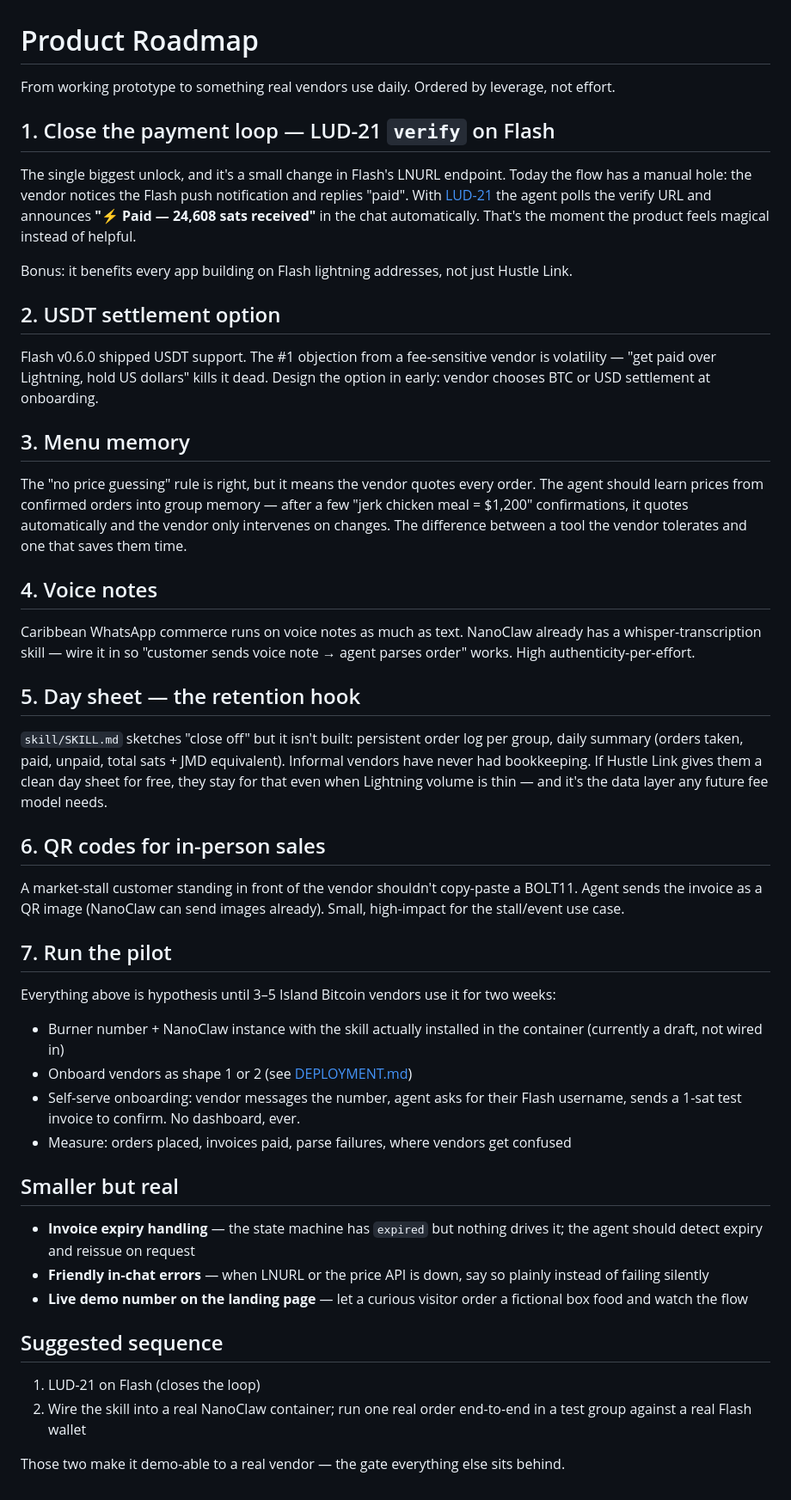
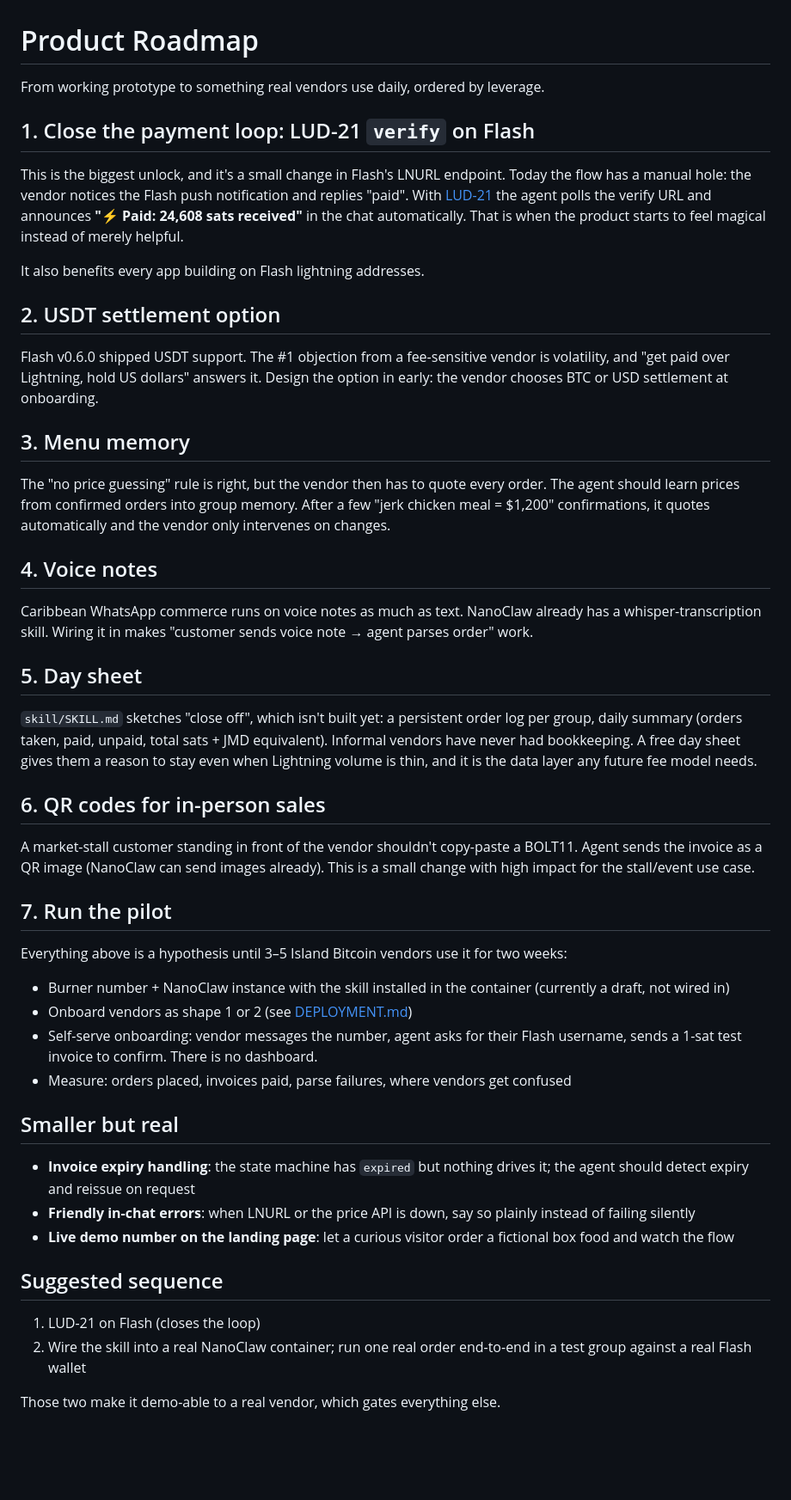
Before and after one commit to bobodread876/hustle-link, a Markdown page: PRODUCT-ROADMAP.md, the part around the change. Shown at 86% size. Drawn GitHub-style; blank space fills up the shorter version.

```diff
--- a/PRODUCT-ROADMAP.md
+++ b/PRODUCT-ROADMAP.md
@@ -1,78 +1,75 @@
 # Product Roadmap
 
-From working prototype to something real vendors use daily. Ordered by
-leverage, not effort.
+From working prototype to something real vendors use daily, ordered by
+leverage.
 
-## 1. Close the payment loop — LUD-21 `verify` on Flash
+## 1. Close the payment loop: LUD-21 `verify` on Flash
 
-The single biggest unlock, and it's a small change in Flash's LNURL
+This is the biggest unlock, and it's a small change in Flash's LNURL
 endpoint. Today the flow has a manual hole: the vendor notices the Flash
 push notification and replies "paid". With
 [LUD-21](https://github.com/lnurl/luds/blob/luds/21.md) the agent polls the
-verify URL and announces **"⚡ Paid — 24,608 sats received"** in the chat
-automatically. That's the moment the product feels magical instead of
-helpful.
+verify URL and announces **"⚡ Paid: 24,608 sats received"** in the chat
+automatically. That is when the product starts to feel magical instead of
+merely helpful.
 
-Bonus: it benefits every app building on Flash lightning addresses, not
-just Hustle Link.
+It also benefits every app building on Flash lightning addresses.
 
 ## 2. USDT settlement option
 
 Flash v0.6.0 shipped USDT support. The #1 objection from a fee-sensitive
-vendor is volatility — "get paid over Lightning, hold US dollars" kills it
-dead. Design the option in early: vendor chooses BTC or USD settlement at
+vendor is volatility, and "get paid over Lightning, hold US dollars" answers it.
+Design the option in early: the vendor chooses BTC or USD settlement at
 onboarding.
 
 ## 3. Menu memory
 
-The "no price guessing" rule is right, but it means the vendor quotes every
+The "no price guessing" rule is right, but the vendor then has to quote every
 order. The agent should learn prices from confirmed orders into group
-memory — after a few "jerk chicken meal = $1,200" confirmations, it quotes
-automatically and the vendor only intervenes on changes. The difference
-between a tool the vendor tolerates and one that saves them time.
+memory. After a few "jerk chicken meal = $1,200" confirmations, it quotes
+automatically and the vendor only intervenes on changes.
 
 ## 4. Voice notes
 
 Caribbean WhatsApp commerce runs on voice notes as much as text. NanoClaw
-already has a whisper-transcription skill — wire it in so
-"customer sends voice note → agent parses order" works. High
-authenticity-per-effort.
+already has a whisper-transcription skill. Wiring it in makes
+"customer sends voice note → agent parses order" work.
 
-## 5. Day sheet — the retention hook
+## 5. Day sheet
 
-`skill/SKILL.md` sketches "close off" but it isn't built: persistent order
+`skill/SKILL.md` sketches "close off", which isn't built yet: a persistent order
 log per group, daily summary (orders taken, paid, unpaid, total sats + JMD
-equivalent). Informal vendors have never had bookkeeping. If Hustle Link
-gives them a clean day sheet for free, they stay for that even when
-Lightning volume is thin — and it's the data layer any future fee model
-needs.
+equivalent). Informal vendors have never had bookkeeping. A free day sheet gives them
+a reason to stay even when Lightning volume is thin, and it is the data
+layer any future fee model needs.
 
 ## 6. QR codes for in-person sales
 
 A market-stall customer standing in front of the vendor shouldn't
 copy-paste a BOLT11. Agent sends the invoice as a QR image (NanoClaw can
-send images already). Small, high-impact for the stall/event use case.
+send images already). This is a small change with high impact for the
+stall/event use case.
 
 ## 7. Run the pilot
 
-Everything above is hypothesis until 3–5 Island Bitcoin vendors use it for
+Everything above is a hypothesis until 3–5 Island Bitcoin vendors use it for
 two weeks:
 
-- Burner number + NanoClaw instance with the skill actually installed in
+- Burner number + NanoClaw instance with the skill installed in
   the container (currently a draft, not wired in)
 - Onboard vendors as shape 1 or 2 (see [DEPLOYMENT.md](DEPLOYMENT.md))
 - Self-serve onboarding: vendor messages the number, agent asks for their
-  Flash username, sends a 1-sat test invoice to confirm. No dashboard, ever.
+  Flash username, sends a 1-sat test invoice to confirm. There is no dashboard.
 - Measure: orders placed, invoices paid, parse failures, where vendors get
   confused
 
 ## Smaller but real
 
-- **Invoice expiry handling** — the state machine has `expired` but nothing
+- **Invoice expiry handling**: the state machine has `expired` but nothing
   drives it; the agent should detect expiry and reissue on request
-- **Friendly in-chat errors** — when LNURL or the price API is down, say so
+- **Friendly in-chat errors**: when LNURL or the price API is down, say so
   plainly instead of failing silently
-- **Live demo number on the landing page** — let a curious visitor order a
+- **Live demo number on the landing page**: let a curious visitor order a
   fictional box food and watch the flow
 
 ## Suggested sequence
@@ -81,5 +78,4 @@ two weeks:
 2. Wire the skill into a real NanoClaw container; run one real order
    end-to-end in a test group against a real Flash wallet
 
-Those two make it demo-able to a real vendor — the gate everything else
-sits behind.
+Those two make it demo-able to a real vendor, which gates everything else.
```
Also changed, not shown: DEPLOYMENT.md (+16 -16 lines), README.md (+11 -11 lines).
